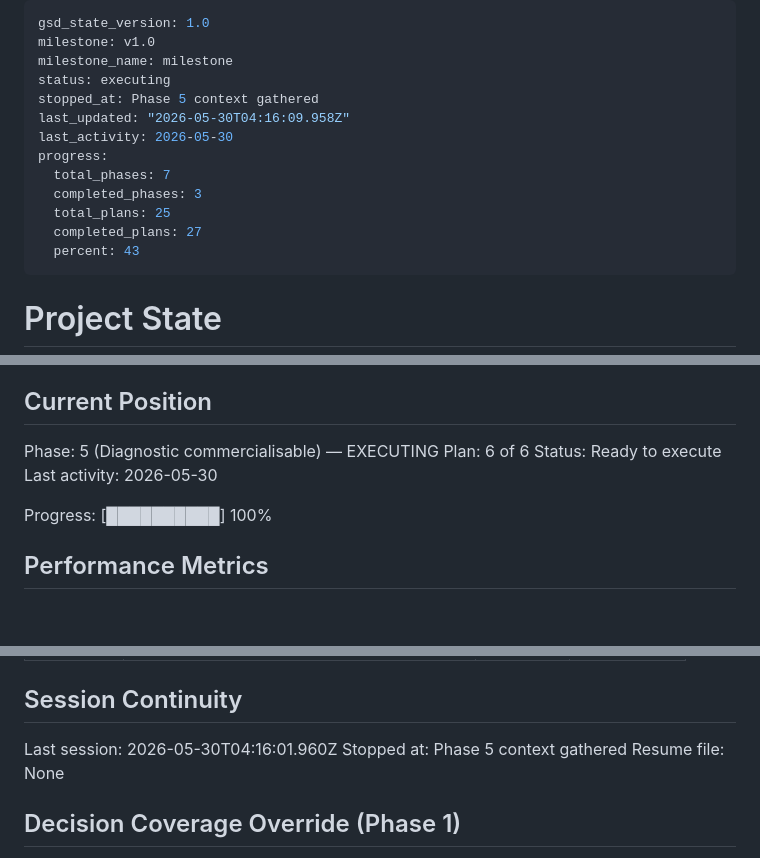
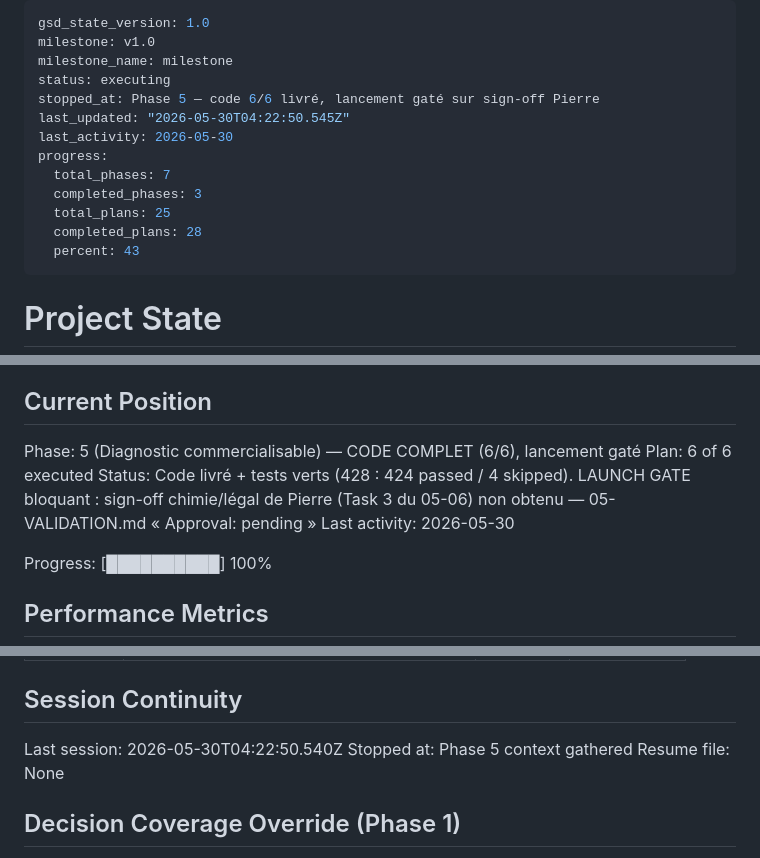
Before and after one commit to Topias1/dloazur, a Markdown page: .planning/STATE.md, 3 parts joined by grey strips. GitHub-like rendering; blank space fills up the shorter version.

Commit message:
docs(05-06): finalize carnet local-only + re-test loop — SUMMARY + ROADMAP 6/6 + STATE launch-gate
Code 05-06 livré (944a3ab, 5443444), suite 424 passed/4 skipped/0 échec.
Task 3 (sign-off chimie/légal Pierre) = LAUNCH GATE bloquant, non obtenu.

Co-Authored-By: Claude Opus 4.8 (1M context) <noreply@anthropic.com>

```diff
--- a/.planning/STATE.md
+++ b/.planning/STATE.md
@@ -3,14 +3,14 @@ gsd_state_version: 1.0
 milestone: v1.0
 milestone_name: milestone
 status: executing
-stopped_at: Phase 5 context gathered
-last_updated: "2026-05-30T04:16:09.958Z"
+stopped_at: Phase 5 — code 6/6 livré, lancement gaté sur sign-off Pierre
+last_updated: "2026-05-30T04:22:50.545Z"
 last_activity: 2026-05-30
 progress:
   total_phases: 7
   completed_phases: 3
   total_plans: 25
-  completed_plans: 27
+  completed_plans: 28
   percent: 43
 ---
 
@@ -25,9 +25,9 @@ See: .planning/PROJECT.md (updated 2026-05-27)
 
 ## Current Position
 
-Phase: 5 (Diagnostic commercialisable) — EXECUTING
-Plan: 6 of 6
-Status: Ready to execute
+Phase: 5 (Diagnostic commercialisable) — CODE COMPLET (6/6), lancement gaté
+Plan: 6 of 6 executed
+Status: Code livré + tests verts (428 : 424 passed / 4 skipped). LAUNCH GATE bloquant : sign-off chimie/légal de Pierre (Task 3 du 05-06) non obtenu — 05-VALIDATION.md « Approval: pending »
 Last activity: 2026-05-30
 
 Progress: [██████████] 100%
@@ -115,7 +116,7 @@ None yet.
 
 ## Session Continuity
 
-Last session: 2026-05-30T04:16:01.960Z
+Last session: 2026-05-30T04:22:50.540Z
 Stopped at: Phase 5 context gathered
 Resume file: None
 
```
Also changed, not shown: other parts of .planning/STATE.md (+1 -0 lines), .planning/ROADMAP.md (+3 -3 lines), 1 other file.
